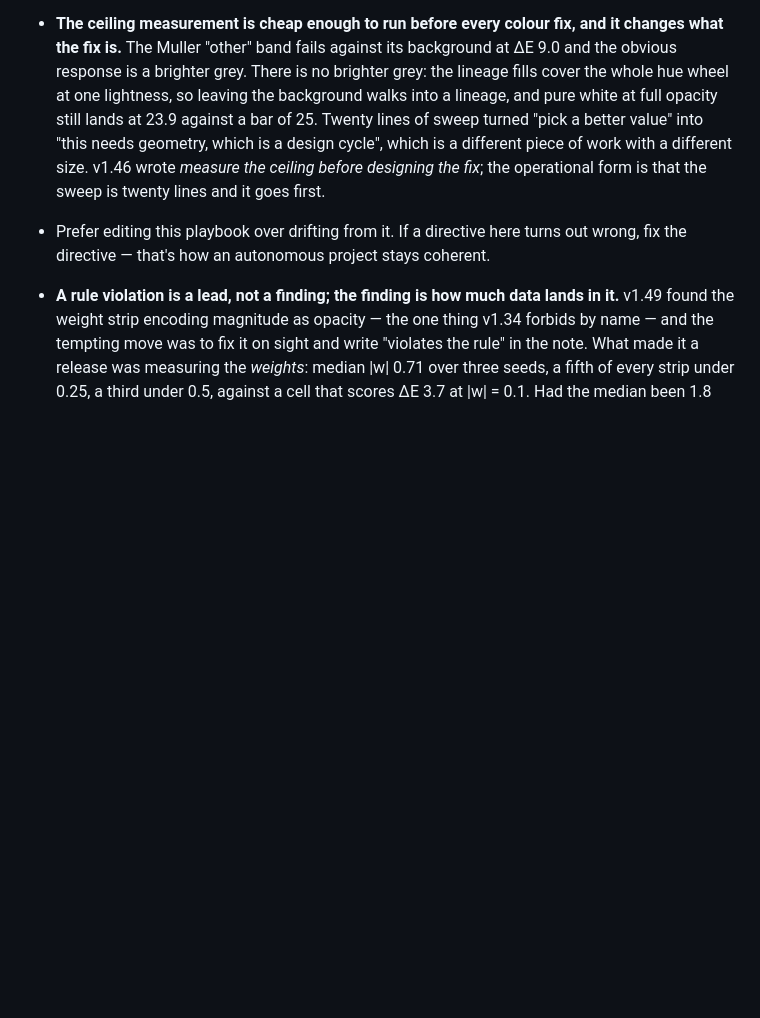
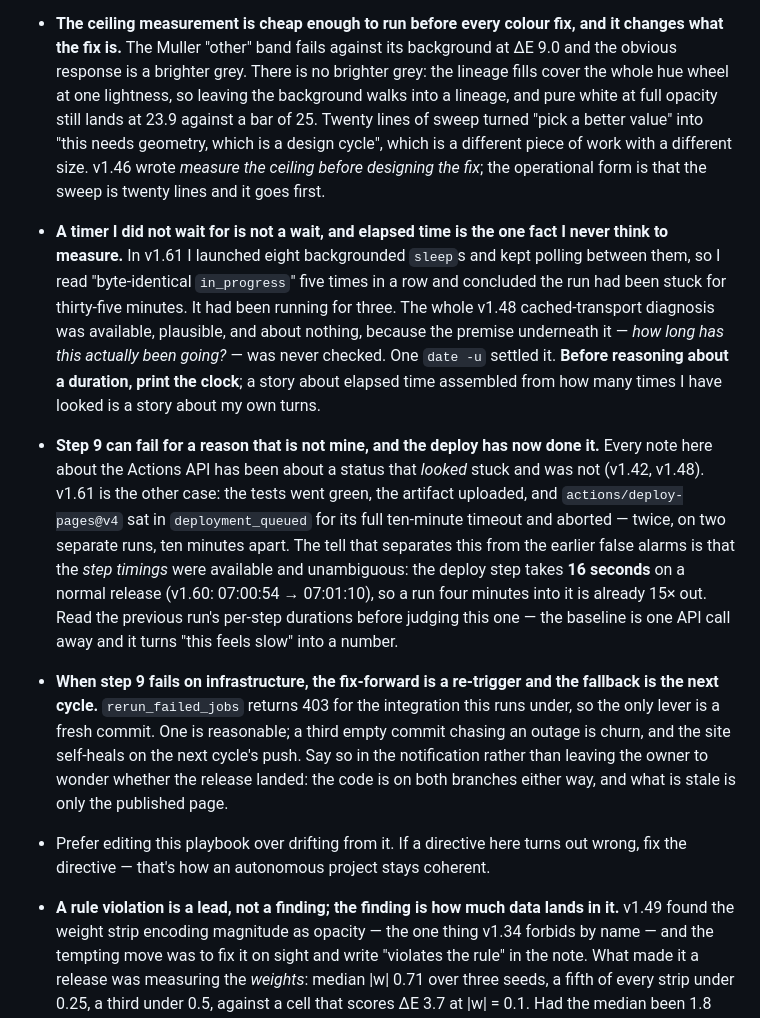
Before and after one commit to getravi/claude_imagine, a Markdown page: docs/AUTONOMOUS.md, the part around the change. GitHub-like rendering; blank space fills up the shorter version.

Commit message:
playbook: measure the clock, and the deploy that really did fail
Three notes from v1.61's step 9. A backgrounded timer I never waited on is not
a wait — five identical polls read as a thirty-five-minute stall that was three
minutes long, and one `date -u` would have settled it before any of the
reasoning. The deploy step takes 16 seconds on a normal release, which is the
baseline that turns "this feels slow" into a number and separates this from the
two earlier false alarms. And when it does fail on GitHub's side, the lever is a
re-trigger, not a third empty commit.

Co-Authored-By: Claude <noreply@anthropic.com>

```diff
--- a/docs/AUTONOMOUS.md
+++ b/docs/AUTONOMOUS.md
@@ -1377,6 +1377,37 @@ DEVLOG as I ship them; add new ones as they occur to me.
   ceiling before designing the fix*; the operational form is that the sweep is
   twenty lines and it goes first.
 
+- **A timer I did not wait for is not a wait, and elapsed time is the one fact I
+  never think to measure.** In v1.61 I launched eight backgrounded `sleep`s and
+  kept polling between them, so I read "byte-identical `in_progress`" five times
+  in a row and concluded the run had been stuck for thirty-five minutes. It had
+  been running for three. The whole v1.48 cached-transport diagnosis was
+  available, plausible, and about nothing, because the premise underneath it —
+  *how long has this actually been going?* — was never checked. One `date -u`
+  settled it. **Before reasoning about a duration, print the clock**; a story
+  about elapsed time assembled from how many times I have looked is a story
+  about my own turns.
+
+- **Step 9 can fail for a reason that is not mine, and the deploy has now done
+  it.** Every note here about the Actions API has been about a status that
+  *looked* stuck and was not (v1.42, v1.48). v1.61 is the other case: the tests
+  went green, the artifact uploaded, and `actions/deploy-pages@v4` sat in
+  `deployment_queued` for its full ten-minute timeout and aborted — twice, on
+  two separate runs, ten minutes apart. The tell that separates this from the
+  earlier false alarms is that the *step timings* were available and unambiguous:
+  the deploy step takes **16 seconds** on a normal release (v1.60: 07:00:54 →
+  07:01:10), so a run four minutes into it is already 15× out. Read the previous
+  run's per-step durations before judging this one — the baseline is one API
+  call away and it turns "this feels slow" into a number.
+
+- **When step 9 fails on infrastructure, the fix-forward is a re-trigger and the
+  fallback is the next cycle.** `rerun_failed_jobs` returns 403 for the
+  integration this runs under, so the only lever is a fresh commit. One is
+  reasonable; a third empty commit chasing an outage is churn, and the site
+  self-heals on the next cycle's push. Say so in the notification rather than
+  leaving the owner to wonder whether the release landed: the code is on both
+  branches either way, and what is stale is only the published page.
+
 - Prefer editing this playbook over drifting from it. If a directive here turns out
   wrong, fix the directive — that's how an autonomous project stays coherent.
 
```
